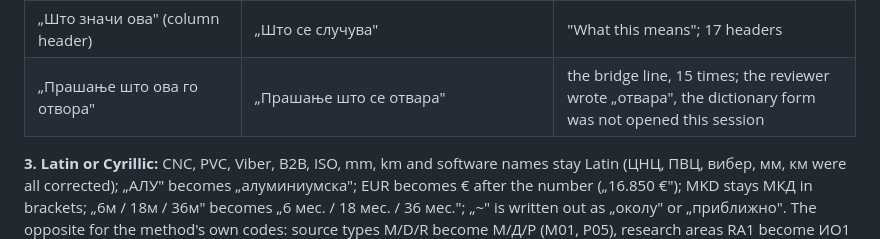
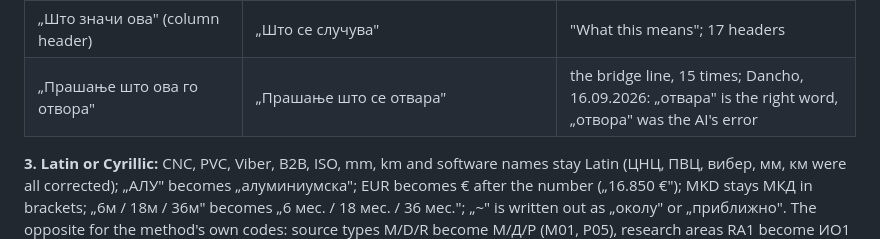
Before and after one commit to dancommun/business-macedonian, a Markdown page: BUSINESS-MACEDONIAN.md, the part around the change. GitHub-like rendering.

Commit message:
10.7: otvara is the right word (Dancho, 16.09.2026)
Co-Authored-By: Claude Fable 5.1 <noreply@anthropic.com>

```diff
--- a/BUSINESS-MACEDONIAN.md
+++ b/BUSINESS-MACEDONIAN.md
@@ -719,7 +719,7 @@ This is Section 6 (agentless се-passive for "should") and 10.2 (nominalised ob
 | „наспроти надворешната скала" | „во споредба со надворешни репери" | "against the external scale" |
 | „носи / држат X%" (a share) | „учествува со / учествуваат со X%" | "accounts for X%"; five confirmations |
 | „Што значи ова" (column header) | „Што се случува" | "What this means"; 17 headers |
-| „Прашање што ова го отвора" | „Прашање што се отвара" | the bridge line, 15 times; the reviewer wrote „отвара", the dictionary form was not opened this session |
+| „Прашање што ова го отвора" | „Прашање што се отвара" | the bridge line, 15 times; Dancho, 16.09.2026: „отвара" is the right word, „отвора" was the AI's error |
 
 **3. Latin or Cyrillic:** CNC, PVC, Viber, B2B, ISO, mm, km and software names stay Latin (ЦНЦ, ПВЦ, вибер, мм, км were all corrected); „АЛУ" becomes „алуминиумска"; EUR becomes € after the number („16.850 €"); MKD stays МКД in brackets; „6м / 18м / 36м" becomes „6 мес. / 18 мес. / 36 мес."; „~" is written out as „околу" or „приближно". The opposite for the method's own codes: source types M/D/R become М/Д/Р (М01, Р05), research areas RA1 become ИО1 (истражувачка област), H1 becomes Хипотеза 1.
 
```
